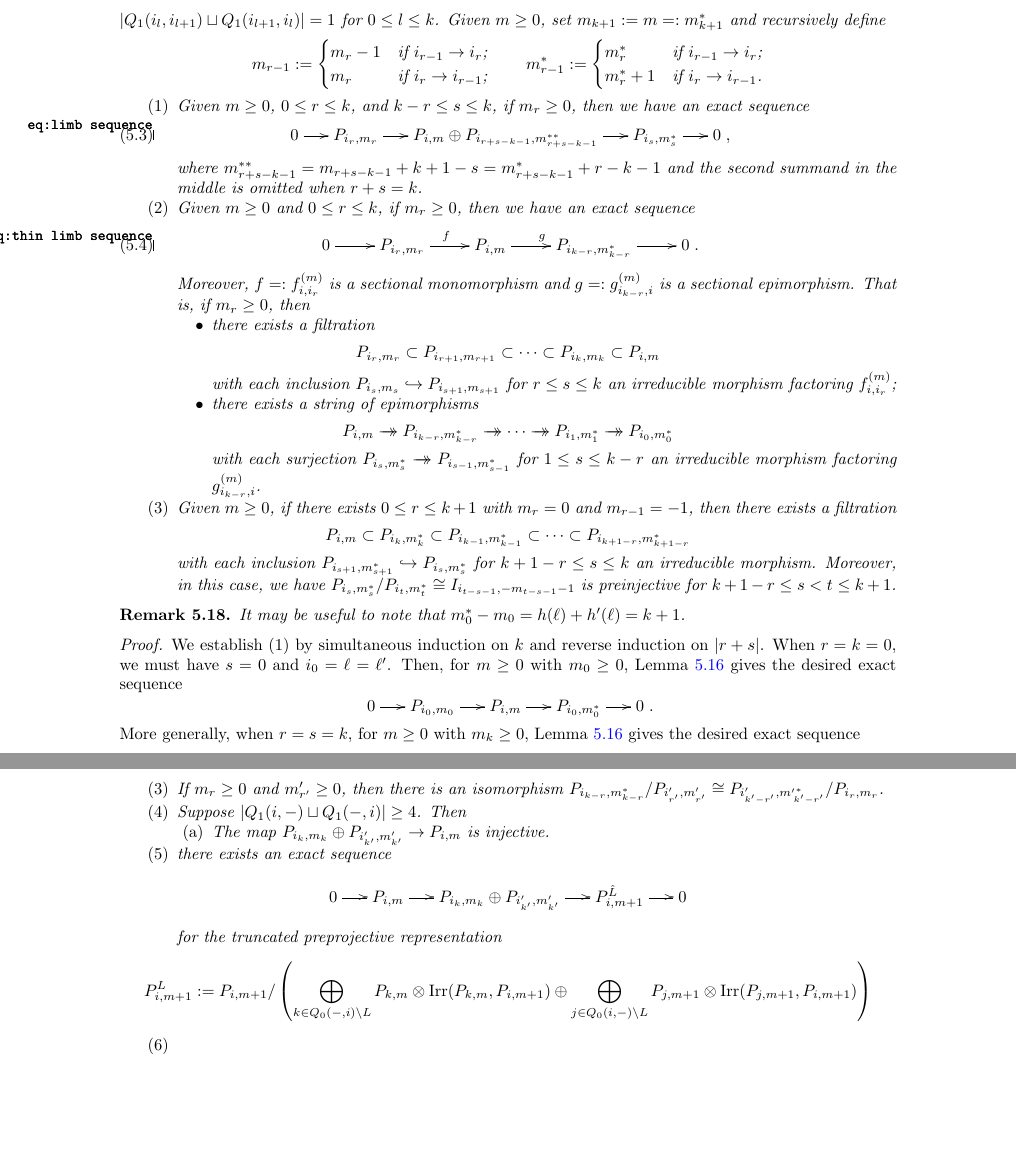
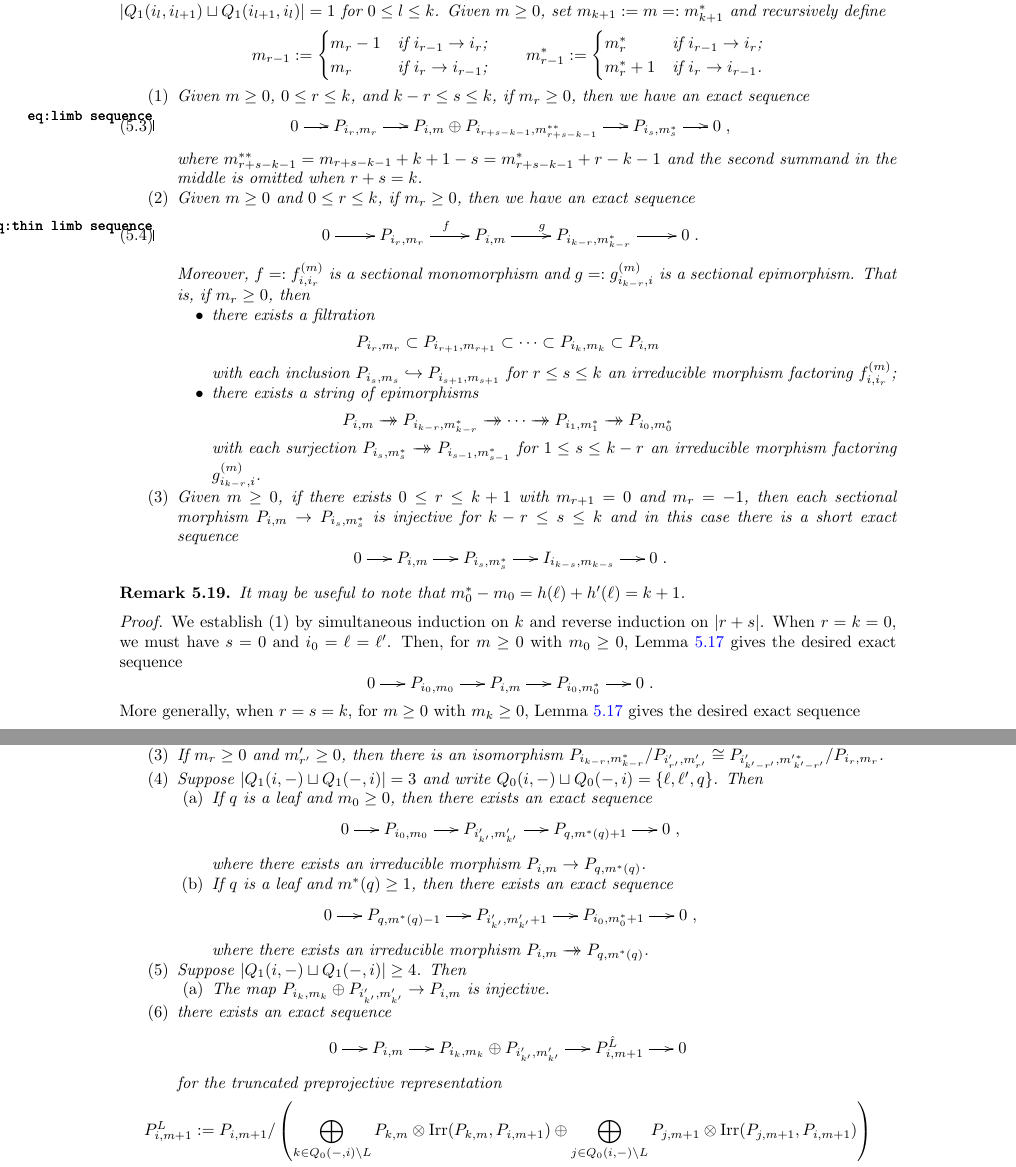
Before and after one commit to drupel/AcyclicGrassmannianCells, a LaTeX paper (Grassmannian_cells.tex): two parts of pages 11 and 13 of 31, joined at a grey line, cut so that both start at the same text, the shorter picture padded with empty space. Compiled offline with pdfLaTeX.

Commit message:
Proposition 5.18 cleanup, reindexing of preinjectives (might require editing in other places)

```diff
--- a/Grassmannian_cells.tex
+++ b/Grassmannian_cells.tex
@@ -689,7 +692,7 @@ The following establishes the homological structure of a fin, a result well-know
 \begin{proposition}
   \label{prop:limb sequences}
   Suppose $i\in Q_0$ is adjacent to a limb vertex $\ell$ with associated leaf $\ell'$.
-  Enumerate the vertices $Q(\ell)_0:=\{\ell'=i_0,\ldots,i_k=\ell,i_{k+1}=i\}$ of the type $A$ component associated to $\ell$ so that $|Q_1(i_l,i_{l+1})\sqcup Q_1(i_{l+1},i_l)|=1$ for $0\le l\le k$.
+  Enumerate the vertices $Q(\ell)_0:=\{i_0=\ell',\ldots,i_k=\ell,i_{k+1}=i\}$ of the type $A$ component associated to $\ell$ so that $|Q_1(i_l,i_{l+1})\sqcup Q_1(i_{l+1},i_l)|=1$ for $0\le l\le k$.
   Given $m\ge0$, set $m_{k+1}:=m=:m^*_{k+1}$ and recursively define
   \[
     m_{r-1}:=
@@ -726,10 +729,12 @@ The following establishes the homological structure of a fin, a result well-know
           \[P_{i,m} \onto P_{i_{k-r},m^*_{k-r}} \onto \cdots \onto P_{i_1,m^*_1} \onto P_{i_0,m^*_0}\]
           with each surjection $P_{i_s,m^*_s}\onto P_{i_{s-1},m^*_{s-1}}$ for $1\le s\le k-r$ an irreducible morphism factoring $g_{i_{k-r},i}^{(m)}$.
       \end{itemize}
-    \item Given $m\ge0$, if there exists $0\le r\le k+1$ with $m_r=0$ and $m_{r-1}=-1$, then there exists a filtration
-      \[P_{i,m} \subset P_{i_k,m^*_k} \subset P_{i_{k-1},m^*_{k-1}} \subset \cdots \subset P_{i_{k+1-r},m^*_{k+1-r}}\]
-      with each inclusion $P_{i_{s+1},m^*_{s+1}}\into P_{i_s,m^*_s}$ for $k+1-r\le s\le k$ an irreducible morphism.
-      Moreover, in this case, we have $P_{i_s,m^*_s}/P_{i_t,m^*_t} \cong I_{i_{t-s-1},-m_{t-s-1}-1}$ is preinjective for $k+1-r \le s < t \le k+1$.
+    \item Given $m\ge0$, if there exists $0\le r\le k+1$ with $m_{r+1}=0$ and $m_r=-1$, then each sectional morphism $P_{i,m}\to P_{i_s,m^*_s}$ is injective for $k-r\le s\le k$ and in this case there is a short exact sequence
+      \[\ses{P_{i,m}}{P_{i_s,m^*_s}}{I_{i_{k-s},m_{k-s}}}.\]
+      %there exists a filtration
+      %\[P_{i,m} \subset P_{i_k,m^*_k} \subset P_{i_{k-1},m^*_{k-1}} \subset \cdots \subset P_{i_{k-r},m^*_{k-r}}\]
+      %with each inclusion $P_{i_{s+1},m^*_{s+1}}\into P_{i_s,m^*_s}$ for $k+1-r\le s\le k$ an irreducible morphism.
+      %Moreover, in this case, we have $P_{i_s,m^*_s}/P_{i_t,m^*_t} \cong I_{i_{t-s-1},-m_{t-s-1}-1}$ is preinjective for $k+1-r \le s < t \le k+1$.
   \end{enumerate}
 \end{proposition}
 \begin{remark}
@@ -797,5 +805,17 @@ The results above fully describe the structure of limbs we will need when $|L_-\
+      \end{enumerate}
     \item
     \item If $m_r\ge0$ and $m'_{r'}\ge0$, then there is an isomorphism $P_{i_{k-r},m^*_{k-r}}/P_{i'_{r'},m'_{r'}} \cong P_{i'_{k'-r'},{m'}^*_{\! k'-r'}}/P_{i_r,m_r}$.
+    \item Suppose $|Q_1(i,-)\sqcup Q_1(-,i)|=3$ and write $Q_0(i,-)\sqcup Q_0(-,i)=\{\ell,\ell',q\}$.
+      Then
+      \begin{enumerate}
+        \item If $q$ is a leaf and $m_0\ge0$, then there exists an exact sequence
+          \[\ses{P_{i_0,m_0}}{P_{i'_{k'},m'_{k'}}}{P_{q,m^*(q)+1}},\]
+          where there exists an irreducible morphism $P_{i,m}\to P_{q,m^*(q)}$.
+        \item
+          If $q$ is a leaf and $m^*(q)\ge1$, then there exists an exact sequence
+          \[\ses{P_{q,m^*(q)-1}}{P_{i'_{k'},m'_{k'}+1}}{P_{i_0,m^*_0+1}},\]
+          where there exists an irreducible morphism $P_{i,m}\onto P_{q,m^*(q)}$.
+      \end{enumerate}
     \item Suppose $|Q_1(i,-)\sqcup Q_1(-,i)|\ge4$.
       Then
       \begin{enumerate}
```
Also changed, not shown: Grassmannian_cells.tex (21 more changed lines).
